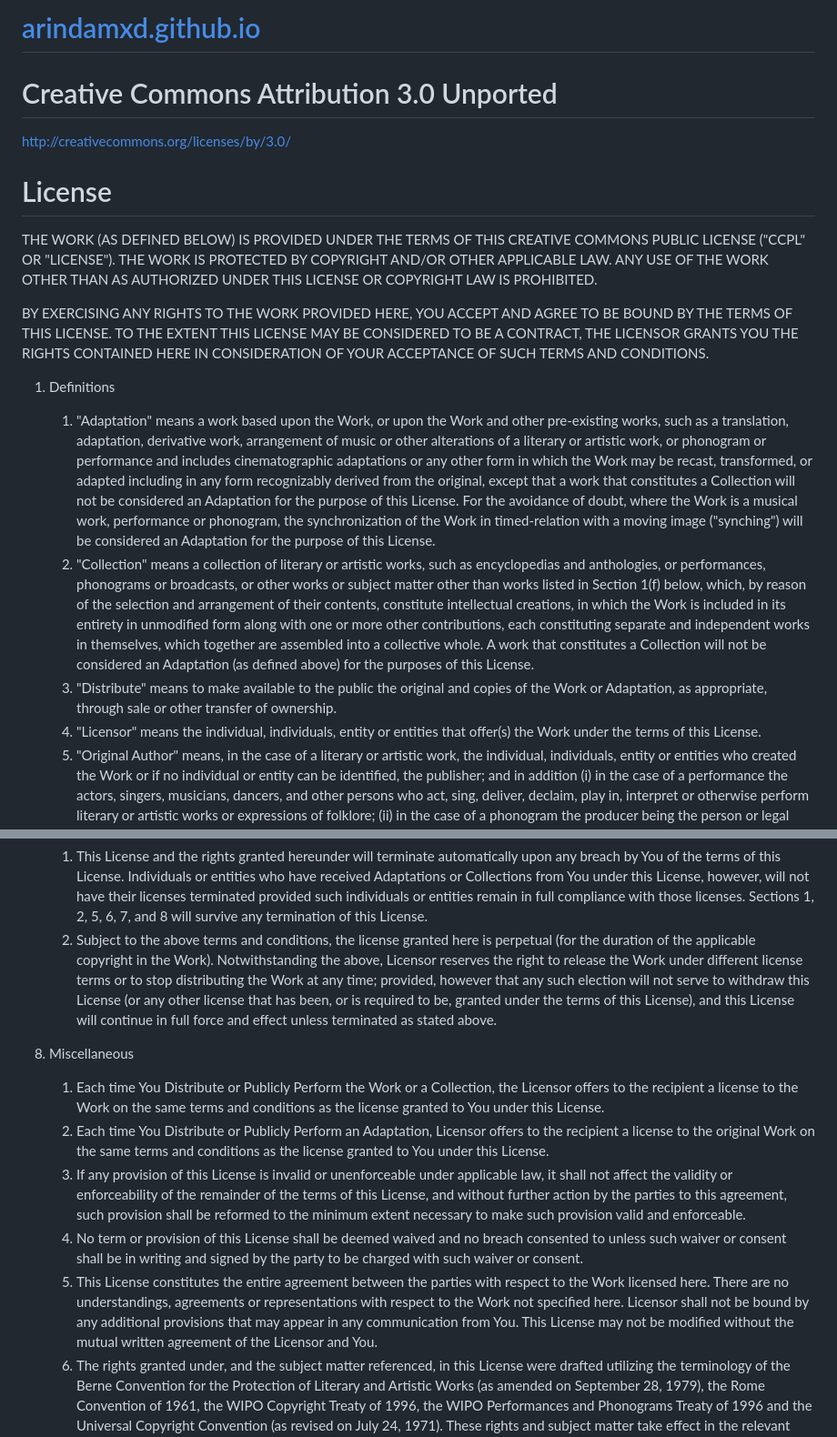
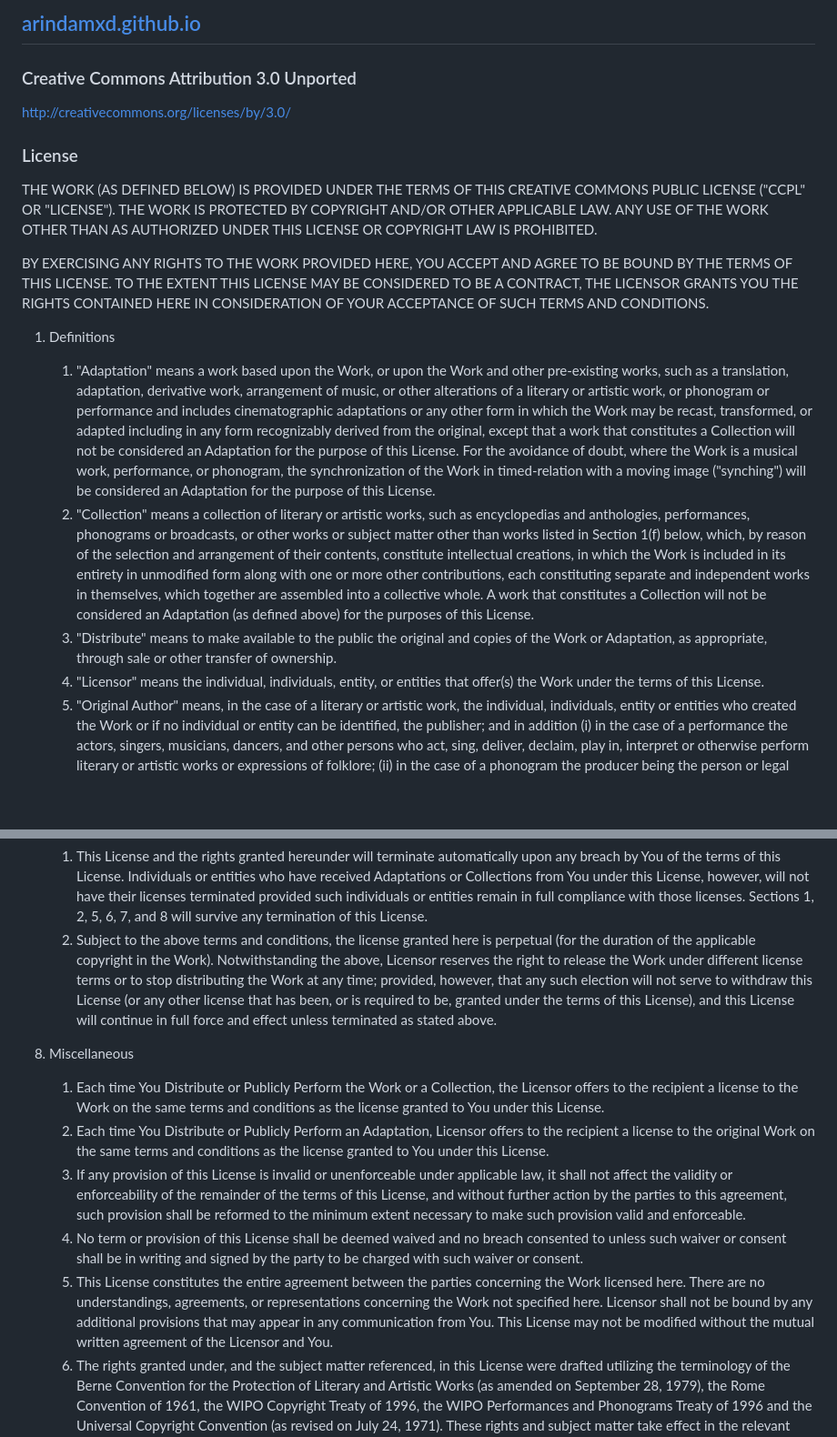
Before and after one commit to arindamxd/arindamxd.github.io, a Markdown page: README.md, 2 parts joined by grey strips. Shown at 91% size. Drawn GitHub-style; blank space fills up the shorter version.

```diff
--- a/README.md
+++ b/README.md
@@ -1,9 +1,9 @@
-# [arindamxd.github.io](https://arindamxd.github.io/)
+## [arindamxd.github.io](https://arindamxd.github.io/)
 
-# Creative Commons Attribution 3.0 Unported
+### Creative Commons Attribution 3.0 Unported
 http://creativecommons.org/licenses/by/3.0/
 
-# License
+### License
 
 THE WORK (AS DEFINED BELOW) IS PROVIDED UNDER THE TERMS OF THIS CREATIVE COMMONS PUBLIC LICENSE ("CCPL" OR "LICENSE"). THE WORK IS PROTECTED BY COPYRIGHT AND/OR OTHER APPLICABLE LAW. ANY USE OF THE WORK OTHER THAN AS AUTHORIZED UNDER THIS LICENSE OR COPYRIGHT LAW IS PROHIBITED.
 
@@ -11,10 +11,10 @@ BY EXERCISING ANY RIGHTS TO THE WORK PROVIDED HERE, YOU ACCEPT AND AGREE TO BE B
 
 1. Definitions
 
-   1. "Adaptation" means a work based upon the Work, or upon the Work and other pre-existing works, such as a translation, adaptation, derivative work, arrangement of music or other alterations of a literary or artistic work, or phonogram or performance and includes cinematographic adaptations or any other form in which the Work may be recast, transformed, or adapted including in any form recognizably derived from the original, except that a work that constitutes a Collection will not be considered an Adaptation for the purpose of this License. For the avoidance of doubt, where the Work is a musical work, performance or phonogram, the synchronization of the Work in timed-relation with a moving image ("synching") will be considered an Adaptation for the purpose of this License.
-   2. "Collection" means a collection of literary or artistic works, such as encyclopedias and anthologies, or performances, phonograms or broadcasts, or other works or subject matter other than works listed in Section 1(f) below, which, by reason of the selection and arrangement of their contents, constitute intellectual creations, in which the Work is included in its entirety in unmodified form along with one or more other contributions, each constituting separate and independent works in themselves, which together are assembled into a collective whole. A work that constitutes a Collection will not be considered an Adaptation (as defined above) for the purposes of this License.
+   1. "Adaptation" means a work based upon the Work, or upon the Work and other pre-existing works, such as a translation, adaptation, derivative work, arrangement of music, or other alterations of a literary or artistic work, or phonogram or performance and includes cinematographic adaptations or any other form in which the Work may be recast, transformed, or adapted including in any form recognizably derived from the original, except that a work that constitutes a Collection will not be considered an Adaptation for the purpose of this License. For the avoidance of doubt, where the Work is a musical work, performance, or phonogram, the synchronization of the Work in timed-relation with a moving image ("synching") will be considered an Adaptation for the purpose of this License.
+   2. "Collection" means a collection of literary or artistic works, such as encyclopedias and anthologies, performances, phonograms or broadcasts, or other works or subject matter other than works listed in Section 1(f) below, which, by reason of the selection and arrangement of their contents, constitute intellectual creations, in which the Work is included in its entirety in unmodified form along with one or more other contributions, each constituting separate and independent works in themselves, which together are assembled into a collective whole. A work that constitutes a Collection will not be considered an Adaptation (as defined above) for the purposes of this License.
    3. "Distribute" means to make available to the public the original and copies of the Work or Adaptation, as appropriate, through sale or other transfer of ownership.
-   4. "Licensor" means the individual, individuals, entity or entities that offer(s) the Work under the terms of this License.
+   4. "Licensor" means the individual, individuals, entity, or entities that offer(s) the Work under the terms of this License.
    5. "Original Author" means, in the case of a literary or artistic work, the individual, individuals, entity or entities who created the Work or if no individual or entity can be identified, the publisher; and in addition (i) in the case of a performance the actors, singers, musicians, dancers, and other persons who act, sing, deliver, declaim, play in, interpret or otherwise perform literary or artistic works or expressions of folklore; (ii) in the case of a phonogram the producer being the person or legal entity who first fixes the sounds of a performance or other sounds; and, (iii) in the case of broadcasts, the organization that transmits the broadcast.
    6. "Work" means the literary and/or artistic work offered under the terms of this License including without limitation any production in the literary, scientific and artistic domain, whatever may be the mode or form of its expression including digital form, such as a book, pamphlet and other writing; a lecture, address, sermon or other work of the same nature; a dramatic or dramatico-musical work; a choreographic work or entertainment in dumb show; a musical composition with or without words; a cinematographic work to which are assimilated works expressed by a process analogous to cinematography; a work of drawing, painting, architecture, sculpture, engraving or lithography; a photographic work to which are assimilated works expressed by a process analogous to photography; a work of applied art; an illustration, map, plan, sketch or three-dimensional work relative to geography, topography, architecture or science; a performance; a broadcast; a phonogram; a compilation of data to the extent it is protected as a copyrightable work; or a work performed by a variety or circus performer to the extent it is not otherwise considered a literary or artistic work.
    7. "You" means an individual or entity exercising rights under this License who has not previously violated the terms of this License with respect to the Work, or who has received express permission from the Licensor to exercise rights under this License despite a previous violation.
@@ -53,7 +53,7 @@ UNLESS OTHERWISE MUTUALLY AGREED TO BY THE PARTIES IN WRITING, LICENSOR OFFERS T
 7. Termination
 
    1. This License and the rights granted hereunder will terminate automatically upon any breach by You of the terms of this License. Individuals or entities who have received Adaptations or Collections from You under this License, however, will not have their licenses terminated provided such individuals or entities remain in full compliance with those licenses. Sections 1, 2, 5, 6, 7, and 8 will survive any termination of this License.
-   2. Subject to the above terms and conditions, the license granted here is perpetual (for the duration of the applicable copyright in the Work). Notwithstanding the above, Licensor reserves the right to release the Work under different license terms or to stop distributing the Work at any time; provided, however that any such election will not serve to withdraw this License (or any other license that has been, or is required to be, granted under the terms of this License), and this License will continue in full force and effect unless terminated as stated above.
+   2. Subject to the above terms and conditions, the license granted here is perpetual (for the duration of the applicable copyright in the Work). Notwithstanding the above, Licensor reserves the right to release the Work under different license terms or to stop distributing the Work at any time; provided, however, that any such election will not serve to withdraw this License (or any other license that has been, or is required to be, granted under the terms of this License), and this License will continue in full force and effect unless terminated as stated above.
 
 8. Miscellaneous
 
@@ -61,5 +61,5 @@ UNLESS OTHERWISE MUTUALLY AGREED TO BY THE PARTIES IN WRITING, LICENSOR OFFERS T
    2. Each time You Distribute or Publicly Perform an Adaptation, Licensor offers to the recipient a license to the original Work on the same terms and conditions as the license granted to You under this License.
    3. If any provision of this License is invalid or unenforceable under applicable law, it shall not affect the validity or enforceability of the remainder of the terms of this License, and without further action by the parties to this agreement, such provision shall be reformed to the minimum extent necessary to make such provision valid and enforceable.
    4. No term or provision of this License shall be deemed waived and no breach consented to unless such waiver or consent shall be in writing and signed by the party to be charged with such waiver or consent.
-   5. This License constitutes the entire agreement between the parties with respect to the Work licensed here. There are no understandings, agreements or representations with respect to the Work not specified here. Licensor shall not be bound by any additional provisions that may appear in any communication from You. This License may not be modified without the mutual written agreement of the Licensor and You.
+   5. This License constitutes the entire agreement between the parties concerning the Work licensed here. There are no understandings, agreements, or representations concerning the Work not specified here. Licensor shall not be bound by any additional provisions that may appear in any communication from You. This License may not be modified without the mutual written agreement of the Licensor and You.
    6. The rights granted under, and the subject matter referenced, in this License were drafted utilizing the terminology of the Berne Convention for the Protection of Literary and Artistic Works (as amended on September 28, 1979), the Rome Convention of 1961, the WIPO Copyright Treaty of 1996, the WIPO Performances and Phonograms Treaty of 1996 and the Universal Copyright Convention (as revised on July 24, 1971). These rights and subject matter take effect in the relevant jurisdiction in which the License terms are sought to be enforced according to the corresponding provisions of the implementation of those treaty provisions in the applicable national law. If the standard suite of rights granted under applicable copyright law includes additional rights not granted under this License, such additional rights are deemed to be included in the License; this License is not intended to restrict the license of any rights under applicable law.
```
Also changed, not shown: other parts of README.md (+2 -2 lines).
